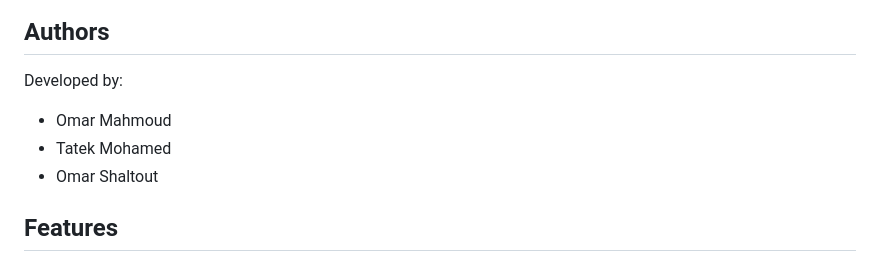
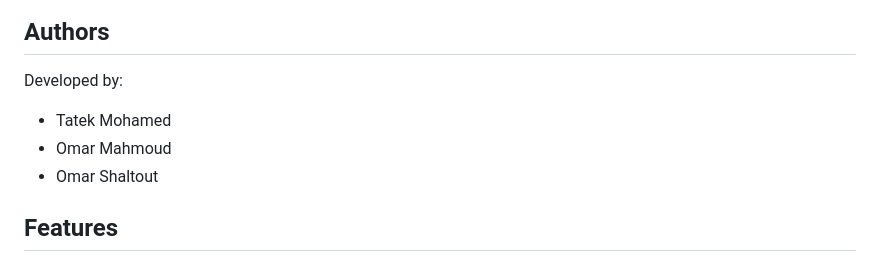
Before and after one commit to omar-mahmoud19/Monitor-Home-System, a Markdown page: README.md, the part around the change. Rendered like a GitHub page.

```diff
--- a/README.md
+++ b/README.md
@@ -9,9 +9,8 @@ The system provides dashboards, reports, goals tracking, automation controls, an
 ## Authors
 
 Developed by:
-
+* Tatek Mohamed
 * Omar Mahmoud
-* Tatek Mohamed
 * Omar Shaltout
 
 ## Features
```
